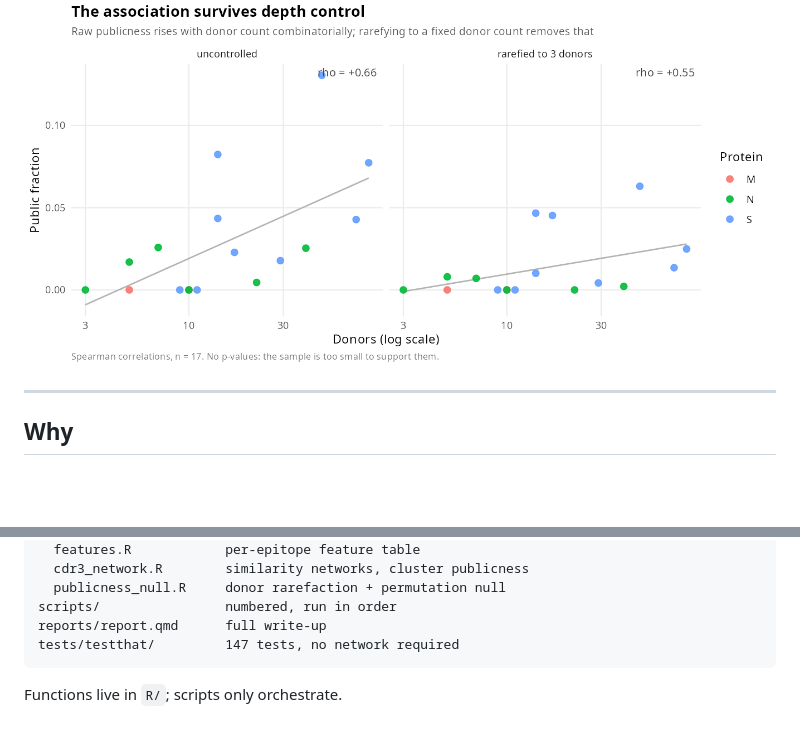
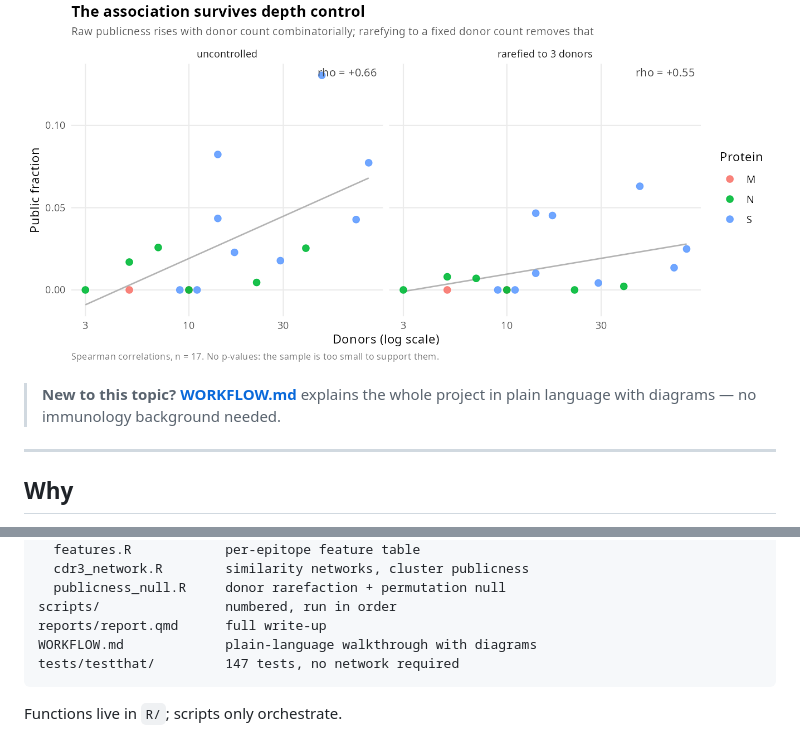
Before and after one commit to Sultan0809/tcr-immunodominance, a Markdown page: README.md, 2 parts joined by grey strips. GitHub-like rendering; blank space fills up the shorter version.

Commit message:
Add plain-language workflow walkthrough with diagrams

````diff
--- a/README.md
+++ b/README.md
@@ -7,6 +7,9 @@ epitopes, applied to SARS-CoV-2 structural proteins, with HSV-2 glycoprotein D
 as a case study in what happens when the data run out.
 
 ![Depth control](figures/fig2_depth_control.png)
+
+> **New to this topic?** [**WORKFLOW.md**](WORKFLOW.md) explains the whole
+> project in plain language with diagrams — no immunology background needed.
 
 ---
 
@@ -153,6 +156,7 @@ R/                      reusable functions
   publicness_null.R     donor rarefaction + permutation null
 scripts/                numbered, run in order
 reports/report.qmd      full write-up
+WORKFLOW.md             plain-language walkthrough with diagrams
 tests/testthat/         147 tests, no network required
 ```
 
````
Also changed, not shown: WORKFLOW.md (added, +251 -0 lines).
